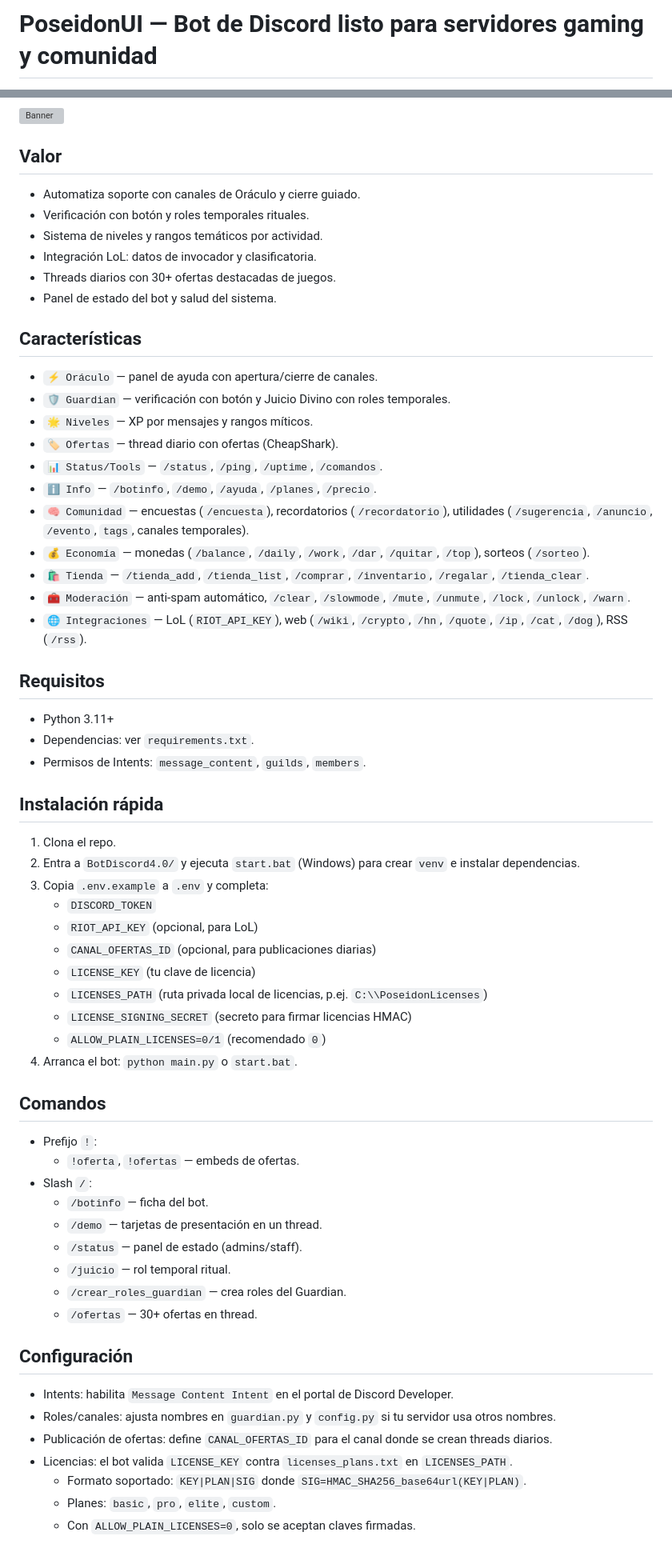
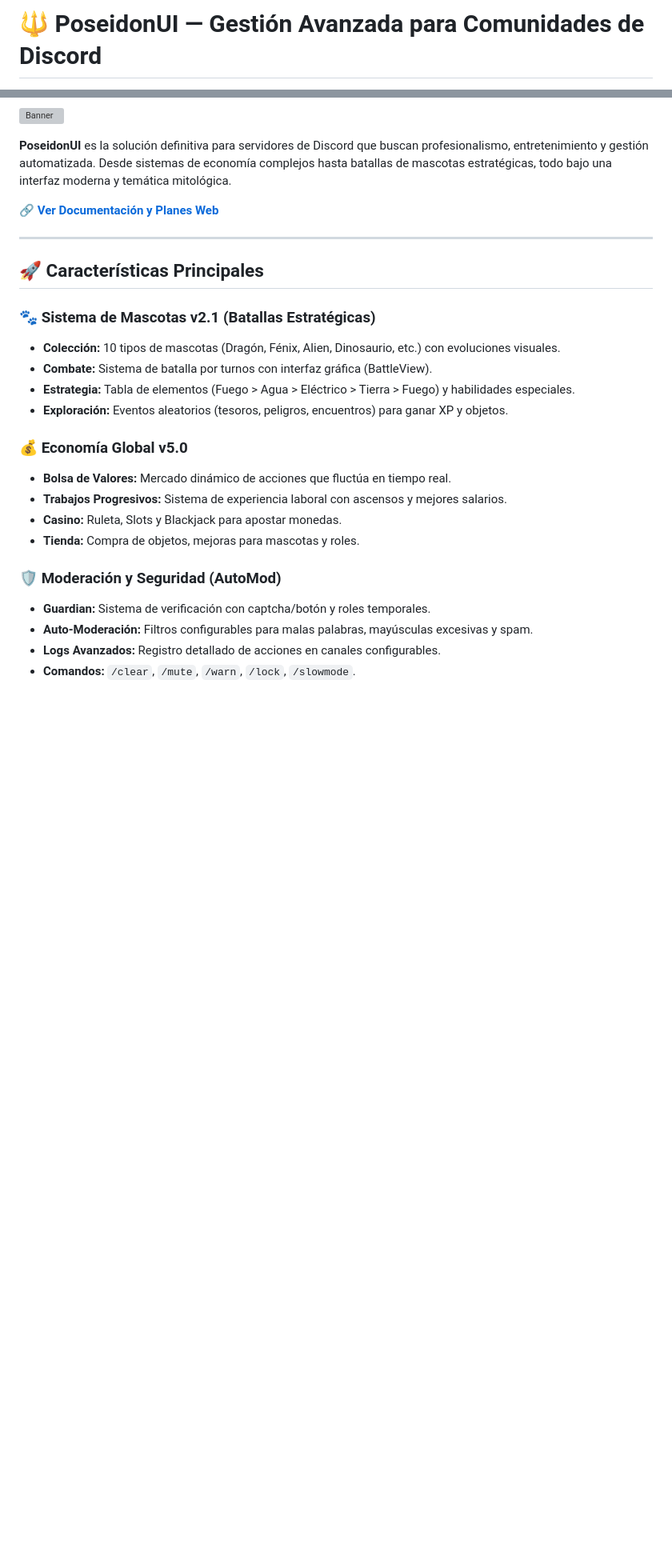
Before and after one commit to Luciuss04/PoseidonUI, a Markdown page: README.md, 2 parts joined by grey strips. Shown at 80% size. GitHub-like rendering; blank space fills up the shorter version; grey boxes are pictures that could not be loaded.

Commit message:
Docs: Major README overhaul - PoseidonUI branding, v2 features, and deployment guide

```diff
--- a/README.md
+++ b/README.md
@@ -1,3 +1,3 @@
-# PoseidonUI — Bot de Discord listo para servidores gaming y comunidad
+# 🔱 PoseidonUI — Gestión Avanzada para Comunidades de Discord
 
 [![CI](https://github.com/Luciuss04/PoseidonUI/actions/workflows/ci.yml/badge.svg)](https://github.com/Luciuss04/PoseidonUI/actions/workflows/ci.yml)
@@ -5,63 +6,29 @@
 
 ![Banner](banner.png)
 
+**PoseidonUI** es la solución definitiva para servidores de Discord que buscan profesionalismo, entretenimiento y gestión automatizada. Desde sistemas de economía complejos hasta batallas de mascotas estratégicas, todo bajo una interfaz moderna y temática mitológica.
 
-## Valor
-- Automatiza soporte con canales de Oráculo y cierre guiado.
-- Verificación con botón y roles temporales rituales.
-- Sistema de niveles y rangos temáticos por actividad.
-- Integración LoL: datos de invocador y clasificatoria.
-- Threads diarios con 30+ ofertas destacadas de juegos.
-- Panel de estado del bot y salud del sistema.
+🔗 **[Ver Documentación y Planes Web](https://luciuss04.github.io/PoseidonUI/)**
 
-## Características
-- `⚡ Oráculo` — panel de ayuda con apertura/cierre de canales.
-- `🛡 Guardian` — verificación con botón y Juicio Divino con roles temporales.
-- `🌟 Niveles` — XP por mensajes y rangos míticos.
-- `🏷 Ofertas` — thread diario con ofertas (CheapShark).
-- `📊 Status/Tools` — `/status`, `/ping`, `/uptime`, `/comandos`.
-- `ℹ️ Info` — `/botinfo`, `/demo`, `/ayuda`, `/planes`, `/precio`.
-- `🧠 Comunidad` — encuestas (`/encuesta`), recordatorios (`/recordatorio`), utilidades (`/sugerencia`, `/anuncio`, `/evento`, `tags`, canales temporales).
-- `💰 Economía` — monedas (`/balance`, `/daily`, `/work`, `/dar`, `/quitar`, `/top`), sorteos (`/sorteo`).
-- `🛍 Tienda` — `/tienda_add`, `/tienda_list`, `/comprar`, `/inventario`, `/regalar`, `/tienda_clear`.
-- `🧰 Moderación` — anti‑spam automático, `/clear`, `/slowmode`, `/mute`, `/unmute`, `/lock`, `/unlock`, `/warn`.
-- `🌐 Integraciones` — LoL (`RIOT_API_KEY`), web (`/wiki`, `/crypto`, `/hn`, `/quote`, `/ip`, `/cat`, `/dog`), RSS (`/rss`).
+---
 
-## Requisitos
-- Python 3.11+
-- Dependencias: ver `requirements.txt`.
-- Permisos de Intents: `message_content`, `guilds`, `members`.
+## 🚀 Características Principales
 
-## Instalación rápida
-1. Clona el repo.
-2. Entra a `BotDiscord4.0/` y ejecuta `start.bat` (Windows) para crear `venv` e instalar dependencias.
-3. Copia `.env.example` a `.env` y completa:
-   - `DISCORD_TOKEN`
-   - `RIOT_API_KEY` (opcional, para LoL)
-   - `CANAL_OFERTAS_ID` (opcional, para publicaciones diarias)
-   - `LICENSE_KEY` (tu clave de licencia)
-   - `LICENSES_PATH` (ruta privada local de licencias, p.ej. `C:\\PoseidonLicenses`)
-   - `LICENSE_SIGNING_SECRET` (secreto para firmar licencias HMAC)
-   - `ALLOW_PLAIN_LICENSES=0/1` (recomendado `0`)
-4. Arranca el bot: `python main.py` o `start.bat`.
+### 🐾 Sistema de Mascotas v2.1 (Batallas Estratégicas)
+- **Colección:** 10 tipos de mascotas (Dragón, Fénix, Alien, Dinosaurio, etc.) con evoluciones visuales.
+- **Combate:** Sistema de batalla por turnos con interfaz gráfica (BattleView).
+- **Estrategia:** Tabla de elementos (Fuego > Agua > Eléctrico > Tierra > Fuego) y habilidades especiales.
+- **Exploración:** Eventos aleatorios (tesoros, peligros, encuentros) para ganar XP y objetos.
 
-## Comandos
-- Prefijo `!`:
-  - `!oferta`, `!ofertas` — embeds de ofertas.
-- Slash `/`:
-  - `/botinfo` — ficha del bot.
-  - `/demo` — tarjetas de presentación en un thread.
-  - `/status` — panel de estado (admins/staff).
-  - `/juicio` — rol temporal ritual.
-  - `/crear_roles_guardian` — crea roles del Guardian.
-  - `/ofertas` — 30+ ofertas en thread.
+### 💰 Economía Global v5.0
+- **Bolsa de Valores:** Mercado dinámico de acciones que fluctúa en tiempo real.
+- **Trabajos Progresivos:** Sistema de experiencia laboral con ascensos y mejores salarios.
+- **Casino:** Ruleta, Slots y Blackjack para apostar monedas.
+- **Tienda:** Compra de objetos, mejoras para mascotas y roles.
 
-## Configuración
-- Intents: habilita `Message Content Intent` en el portal de Discord Developer.
-- Roles/canales: ajusta nombres en `guardian.py` y `config.py` si tu servidor usa otros nombres.
-- Publicación de ofertas: define `CANAL_OFERTAS_ID` para el canal donde se crean threads diarios.
-- Licencias: el bot valida `LICENSE_KEY` contra `licenses_plans.txt` en `LICENSES_PATH`.
-  - Formato soportado: `KEY|PLAN|SIG` donde `SIG=HMAC_SHA256_base64url(KEY|PLAN)`.
-  - Planes: `basic`, `pro`, `elite`, `custom`.
-  - Con `ALLOW_PLAIN_LICENSES=0`, solo se aceptan claves firmadas.
+### 🛡️ Moderación y Seguridad (AutoMod)
+- **Guardian:** Sistema de verificación con captcha/botón y roles temporales.
+- **Auto-Moderación:** Filtros configurables para malas palabras, mayúsculas excesivas y spam.
+- **Logs Avanzados:** Registro detallado de acciones en canales configurables.
+- **Comandos:** `/clear`, `/mute`, `/warn`, `/lock`, `/slowmode`.
 
```
Also changed, not shown: other parts of README.md (+95 -69 lines).
